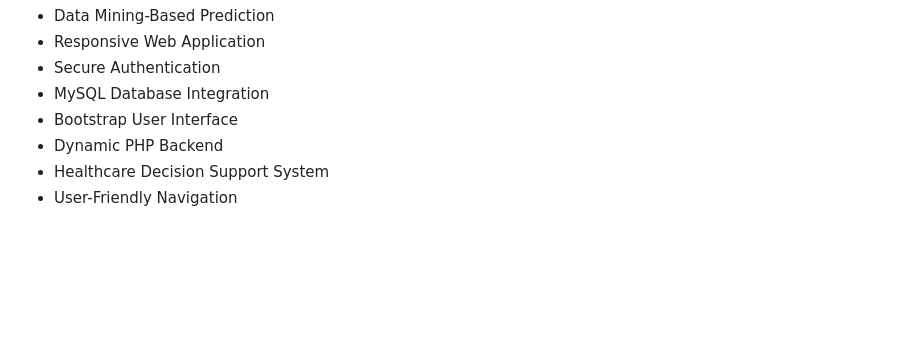
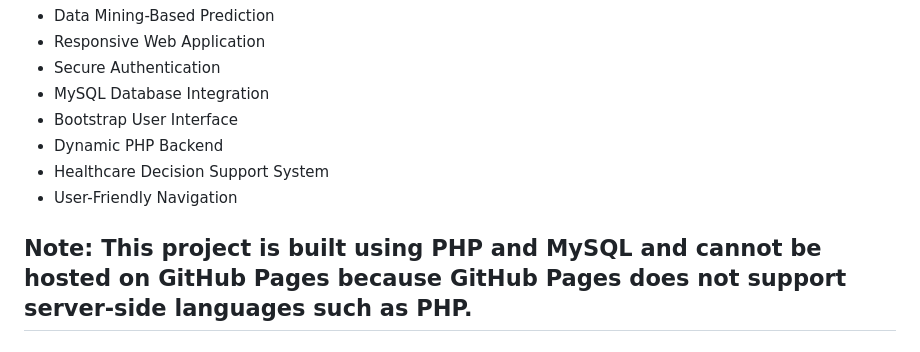
Before and after one commit to Akashshajiap/Akash-A-P, a Markdown page: README.md, the part around the change. GitHub-like rendering; blank space fills up the shorter version.

```diff
--- a/README.md
+++ b/README.md
@@ -150,3 +150,6 @@ The developed application successfully predicts diseases based on symptoms enter
 - Dynamic PHP Backend
 - Healthcare Decision Support System
 - User-Friendly Navigation
+
+
+## Note: This project is built using PHP and MySQL and cannot be hosted on GitHub Pages because GitHub Pages does not support server-side languages such as PHP.
```
